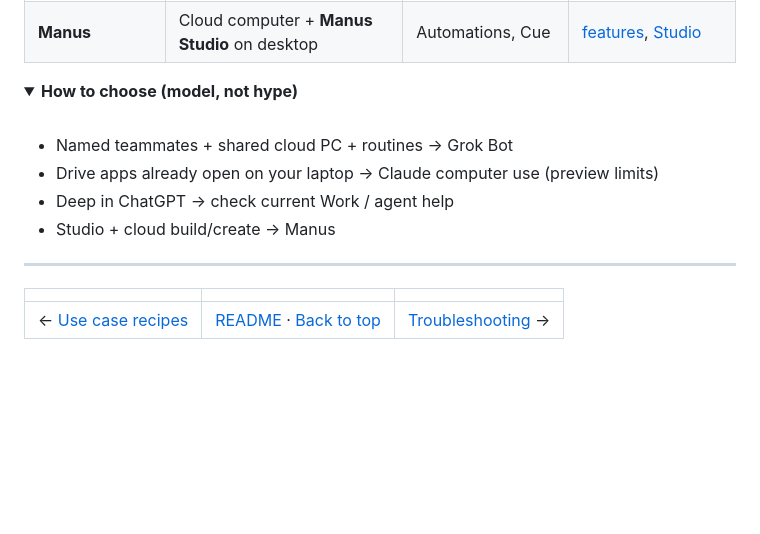
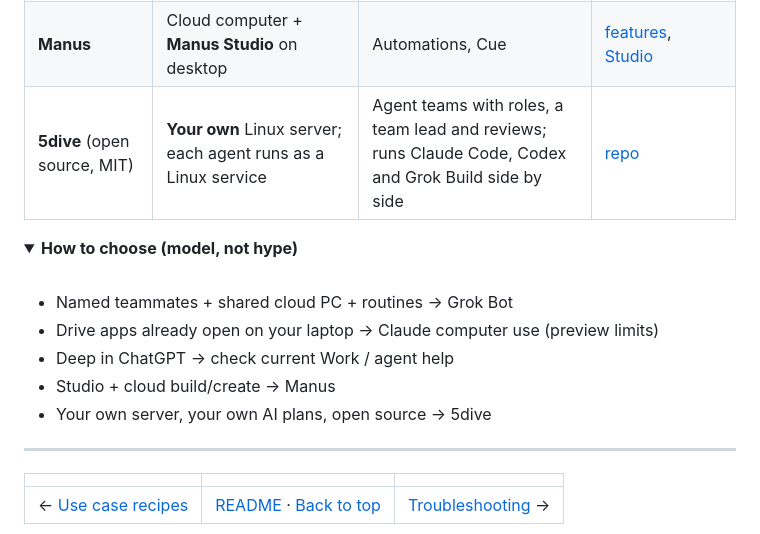
Before and after one commit to Bigibyte/awesome-grok-bot, a Markdown page: docs/comparisons.md, the part around the change. GitHub-like rendering; folded sections open; blank space fills up the shorter version.

Commit message:
Add 5dive to fair comparisons

```diff
--- a/docs/comparisons.md
+++ b/docs/comparisons.md
@@ -17,6 +17,7 @@
 | **Claude Cowork / computer use** | Controls **your** Mac/Windows desktop (research preview; Pro/Max/Ultra) | Dispatch; connectors first | Desktop awake; [article](https://claude.com/resources/articles/dispatch-and-computer-use), [docs](https://code.claude.com/docs/en/computer-use) |
 | **ChatGPT agent / Work** | Virtual browser / computer tools in ChatGPT | Agent / Work modes | Live help may steer to Work + cloud browser; [help](https://help.openai.com/en/articles/11752874-chatgpt-agent) |
 | **Manus** | Cloud computer + **Manus Studio** on desktop | Automations, Cue | [features](https://manus.im/features), [Studio](https://manus.im/docs/features/desktop) |
+| **5dive** (open source, MIT) | **Your own** Linux server; each agent runs as a Linux service | Agent teams with roles, a team lead and reviews; runs Claude Code, Codex and Grok Build side by side | [repo](https://github.com/5dive-ai/5dive) |
 
 <details>
 <summary><strong>How to choose (model, not hype)</strong></summary>
@@ -27,6 +28,7 @@
 - Drive apps already open on your laptop → Claude computer use (preview limits)
 - Deep in ChatGPT → check current Work / agent help
 - Studio + cloud build/create → Manus
+- Your own server, your own AI plans, open source → 5dive
 
 </details>
 
```
Also changed, not shown: docs/resources.md (+1 -0 lines), assets/thumbs/card-5dive.png (added).
